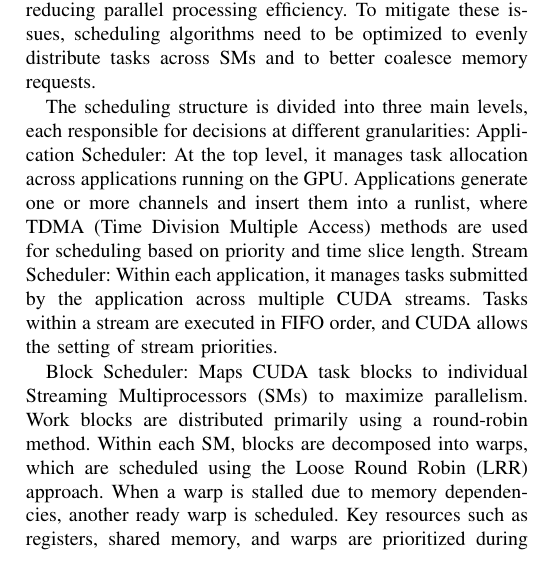
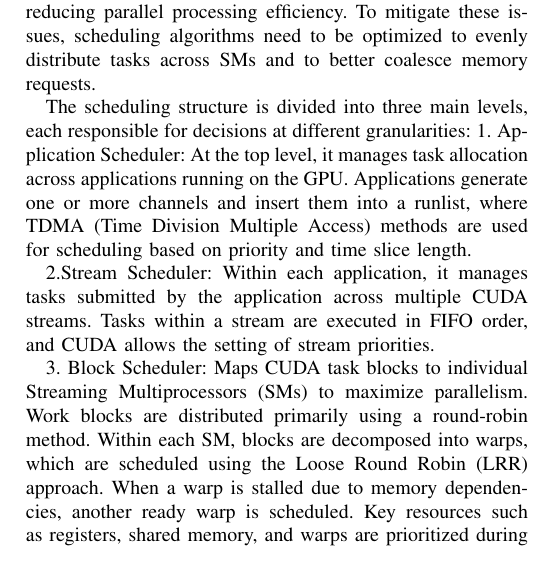
Before and after one commit to I-am-Andrew-Davis/CS6354_project, a LaTeX paper (main.tex, which reads architecture.tex): part of one column of page 2 of 8, cut so that both start at the same text. Compiled offline with pdfLaTeX; a missing font is replaced by an installed copy or a similar font; a LaTeX package or settings file that is missing is left out.

Commit message:
Update architecture.tex

```diff
--- a/architecture.tex
+++ b/architecture.tex
@@ -9,10 +9,12 @@ The GPU scheduling mechanism supports multiple levels of parallelism, starting w
 GPU performance can be hindered by memory access bottlenecks, resource imbalance, and branch divergence. Memory bottlenecks occur when parallel memory requests within a warp are inefficiently handled. Excessive CTA execution can lead to memory resource contention. Branch divergence arises when threads within a warp follow different branches, reducing parallel processing efficiency. To mitigate these issues, scheduling algorithms need to be optimized to evenly distribute tasks across SMs and to better coalesce memory requests.
 
 The scheduling structure is divided into three main levels, each responsible for decisions at different granularities:
-Application Scheduler: At the top level, it manages task allocation across applications running on the GPU. Applications generate one or more channels and insert them into a runlist, where TDMA (Time Division Multiple Access) methods are used for scheduling based on priority and time slice length.
-Stream Scheduler: Within each application, it manages tasks submitted by the application across multiple CUDA streams. Tasks within a stream are executed in FIFO order, and CUDA allows the setting of stream priorities.
+  1. Application Scheduler: At the top level, it manages task allocation across applications running on the GPU. Applications generate one or more channels and insert them into a runlist, where TDMA (Time Division Multiple Access) methods are used for scheduling based on priority and time slice length.
 
-Block Scheduler: Maps CUDA task blocks to individual Streaming Multiprocessors (SMs) to maximize parallelism. Work blocks are distributed primarily using a round-robin method. Within each SM, blocks are decomposed into warps, which are scheduled using the Loose Round Robin (LRR) approach. When a warp is stalled due to memory dependencies, another ready warp is scheduled. Key resources such as registers, shared memory, and warps are prioritized during block scheduling.
+  2.Stream Scheduler: Within each application, it manages tasks submitted by the application across multiple CUDA streams. Tasks within a stream are executed in FIFO order, and CUDA allows the setting of stream priorities.
+
+  3. Block Scheduler: Maps CUDA task blocks to individual Streaming Multiprocessors (SMs) to maximize parallelism. Work blocks are distributed primarily using a round-robin method. Within each SM, blocks are decomposed into warps, which are scheduled using the Loose Round Robin (LRR) approach. When a warp is stalled due to memory dependencies, another ready warp is scheduled. Key resources such as registers, shared memory, and warps are prioritized during block scheduling.
+
 Parallel execution of tasks across streams can improve performance, but synchronization or resource contention complicates timing predictability ~\cite{Bakhoda2009}, ~\cite{Sanudo2020}.
 
 To alleviate branch divergence, the Thread Block Compaction (TBC) mechanism has been proposed. TBC addresses divergence in the SIMT (Single-Instruction, Multiple-Thread) execution model by dynamically reorganizing threads within a block to group those following similar paths into new "compacted warps." These newly formed warps execute in parallel and restore the original static warp configuration at the next reconvergence point.
```
